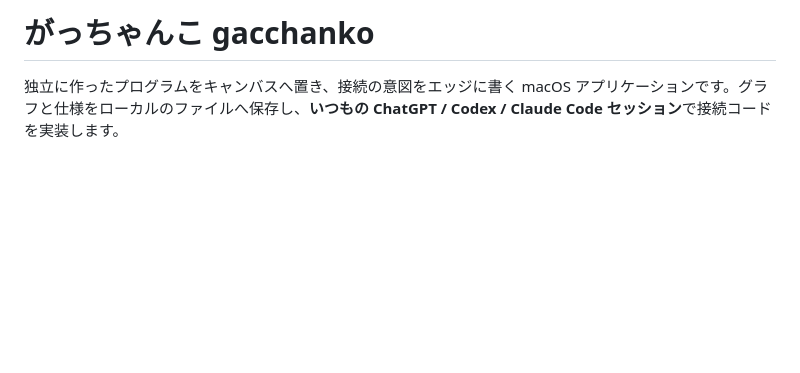
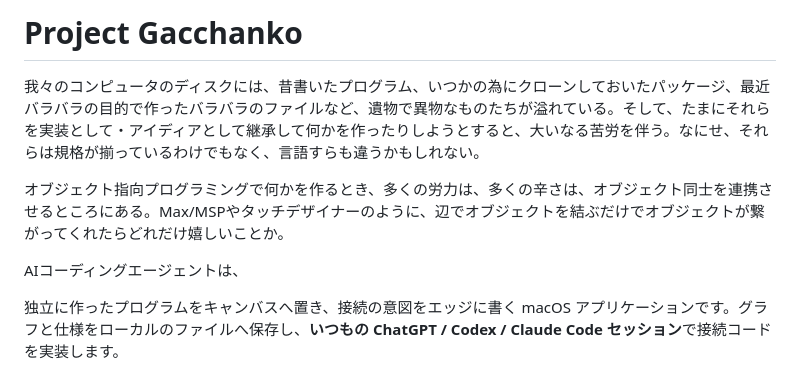
Before and after one commit to yamakkaji/gacchanko, a Markdown page: README.md, the part around the change. Drawn GitHub-style; blank space fills up the shorter version.

```diff
--- a/README.md
+++ b/README.md
@@ -1,4 +1,10 @@
-# がっちゃんこ gacchanko
+# Project Gacchanko
+
+我々のコンピュータのディスクには、昔書いたプログラム、いつかの為にクローンしておいたパッケージ、最近バラバラの目的で作ったバラバラのファイルなど、遺物で異物なものたちが溢れている。そして、たまにそれらを実装として・アイディアとして継承して何かを作ったりしようとすると、大いなる苦労を伴う。なにせ、それらは規格が揃っているわけでもなく、言語すらも違うかもしれない。
+
+オブジェクト指向プログラミングで何かを作るとき、多くの労力は、多くの辛さは、オブジェクト同士を連携させるところにある。Max/MSPやタッチデザイナーのように、辺でオブジェクトを結ぶだけでオブジェクトが繋がってくれたらどれだけ嬉しいことか。
+
+AIコーディングエージェントは、
 
 独立に作ったプログラムをキャンバスへ置き、接続の意図をエッジに書く macOS アプリケーションです。グラフと仕様をローカルのファイルへ保存し、**いつもの ChatGPT / Codex / Claude Code セッション**で接続コードを実装します。
 
```
